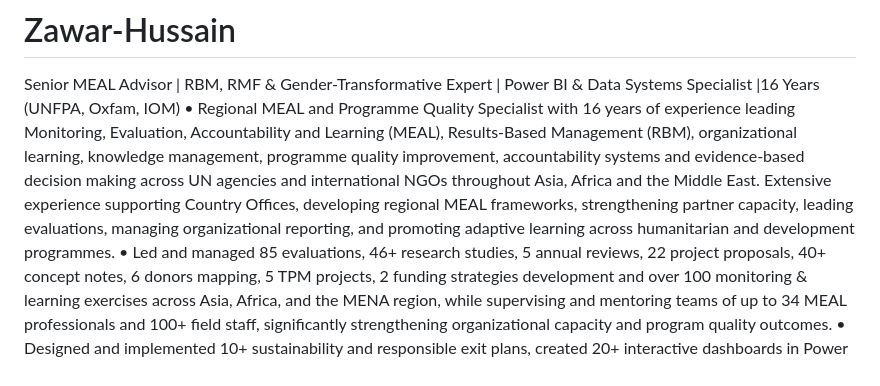
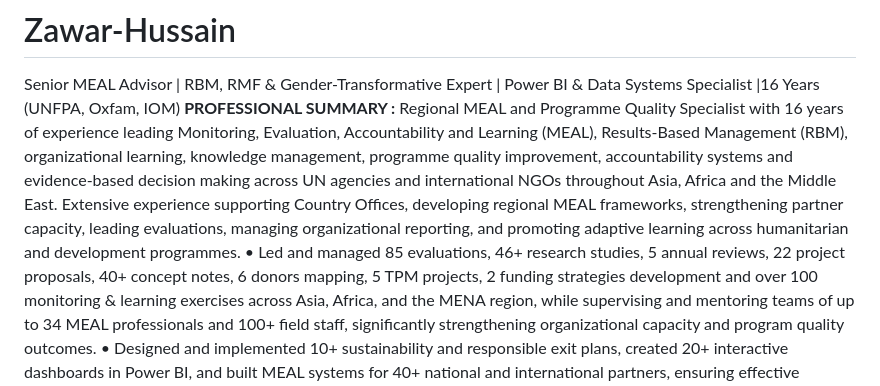
Before and after one commit to zhussainmct-hub/Zawar-Hussain, a Markdown page: README.md, the part around one of its changes. Drawn GitHub-style.

```diff
--- a/README.md
+++ b/README.md
@@ -1,6 +1,7 @@
 # Zawar-Hussain
 Senior MEAL Advisor | RBM, RMF &amp;  Gender-Transformative  Expert  |  Power BI &amp; Data Systems Specialist  |16 Years (UNFPA, Oxfam, IOM)
-•	Regional MEAL and Programme Quality Specialist with 16 years of experience leading Monitoring, Evaluation, Accountability and Learning (MEAL), Results-Based Management (RBM), organizational learning, knowledge management, programme quality improvement, accountability systems and evidence-based decision making across UN agencies and international NGOs throughout Asia, Africa and the Middle East. Extensive experience supporting Country Offices, developing regional MEAL frameworks, strengthening partner capacity, leading evaluations, managing organizational reporting, and promoting adaptive learning across humanitarian and development programmes.
+**PROFESSIONAL SUMMARY :**
+Regional MEAL and Programme Quality Specialist with 16 years of experience leading Monitoring, Evaluation, Accountability and Learning (MEAL), Results-Based Management (RBM), organizational learning, knowledge management, programme quality improvement, accountability systems and evidence-based decision making across UN agencies and international NGOs throughout Asia, Africa and the Middle East. Extensive experience supporting Country Offices, developing regional MEAL frameworks, strengthening partner capacity, leading evaluations, managing organizational reporting, and promoting adaptive learning across humanitarian and development programmes.
 •	Led and managed 85 evaluations, 46+ research studies, 5 annual reviews, 22 project proposals, 40+ concept notes, 6 donors mapping, 5 TPM projects, 2 funding strategies development and over 100 monitoring & learning exercises across Asia, Africa, and the MENA region, while supervising and mentoring teams of up to 34 MEAL professionals and 100+ field staff, significantly strengthening organizational capacity and program quality outcomes.
 •	Designed and implemented 10+ sustainability and responsible exit plans, created 20+ interactive dashboards in Power BI, and built MEAL systems for 40+ national and international partners, ensuring effective performance tracking, strong partner accountability, and long-term system adoption.
 •	Demonstrated expertise in multi-country program frameworks, having designed Results Frameworks, Logical Frameworks, Performance Frameworks, Theories of Change, and MEAL systems for flagship initiatives such as Pakistan Approach to total sanitation (PATS & PATS plus),WASH and climate-resilient infrastructure project including solid waste management and Urban resilience initiatives specially ADB in Pakistan and GIZin Jordan, WVL (Women’s Voice and Leadership), VCP (Equality in Action), GROW, GRAICEA II, Masarouna, Power to Choose, and DAHLAR.
```
Also changed, not shown: other parts of README.md (+34 -1 lines).
